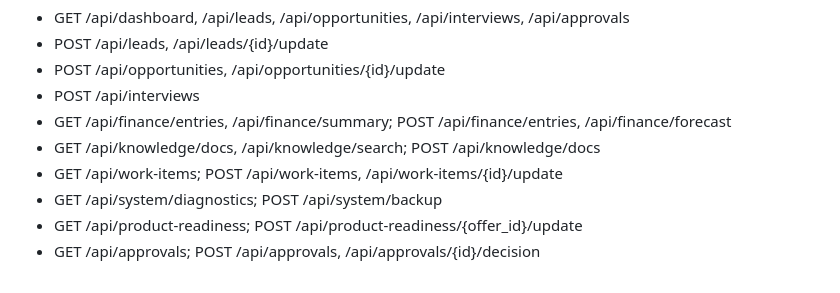
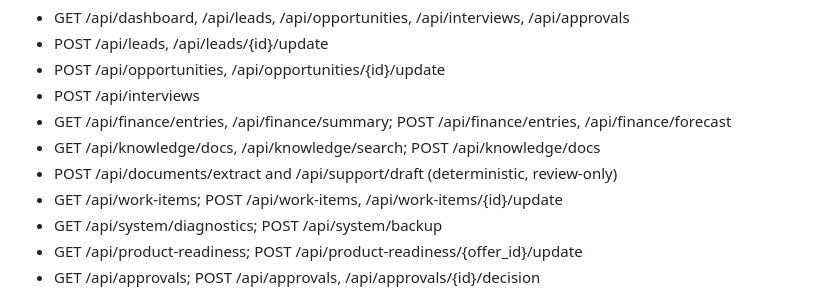
Before and after one commit to Garrettc123/garcar-landing, a Markdown page: platform/README.md, the part around the change. Rendered like a GitHub page.

Commit message:
Document manual-review document intake and support draft APIs

```diff
--- a/platform/README.md
+++ b/platform/README.md
@@ -56,6 +56,7 @@ All other endpoints require the X-Admin-Token header:
 - POST /api/interviews
 - GET /api/finance/entries, /api/finance/summary; POST /api/finance/entries, /api/finance/forecast
 - GET /api/knowledge/docs, /api/knowledge/search; POST /api/knowledge/docs
+- POST /api/documents/extract and /api/support/draft (deterministic, review-only)
 - GET /api/work-items; POST /api/work-items, /api/work-items/{id}/update
 - GET /api/system/diagnostics; POST /api/system/backup
 - GET /api/product-readiness; POST /api/product-readiness/{offer_id}/update
```
